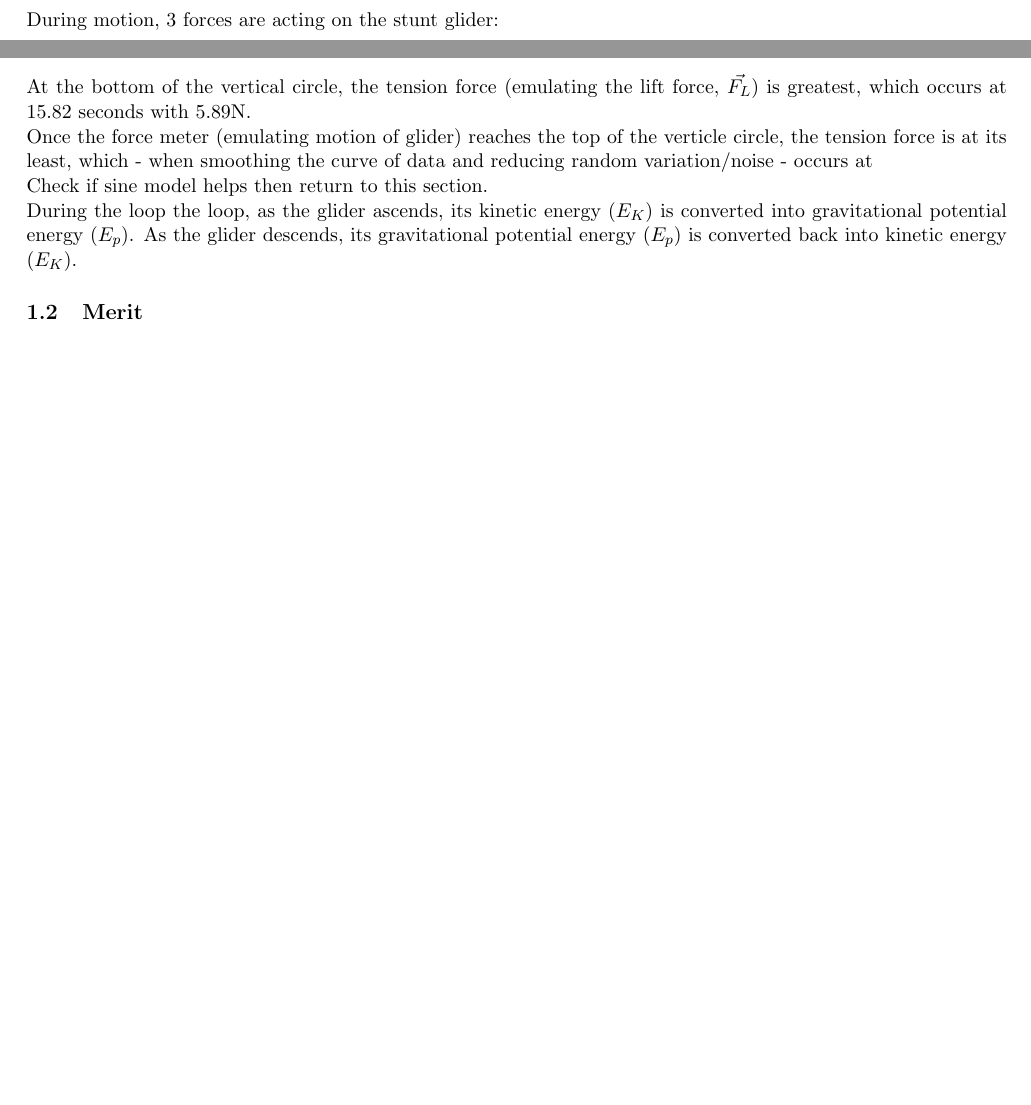
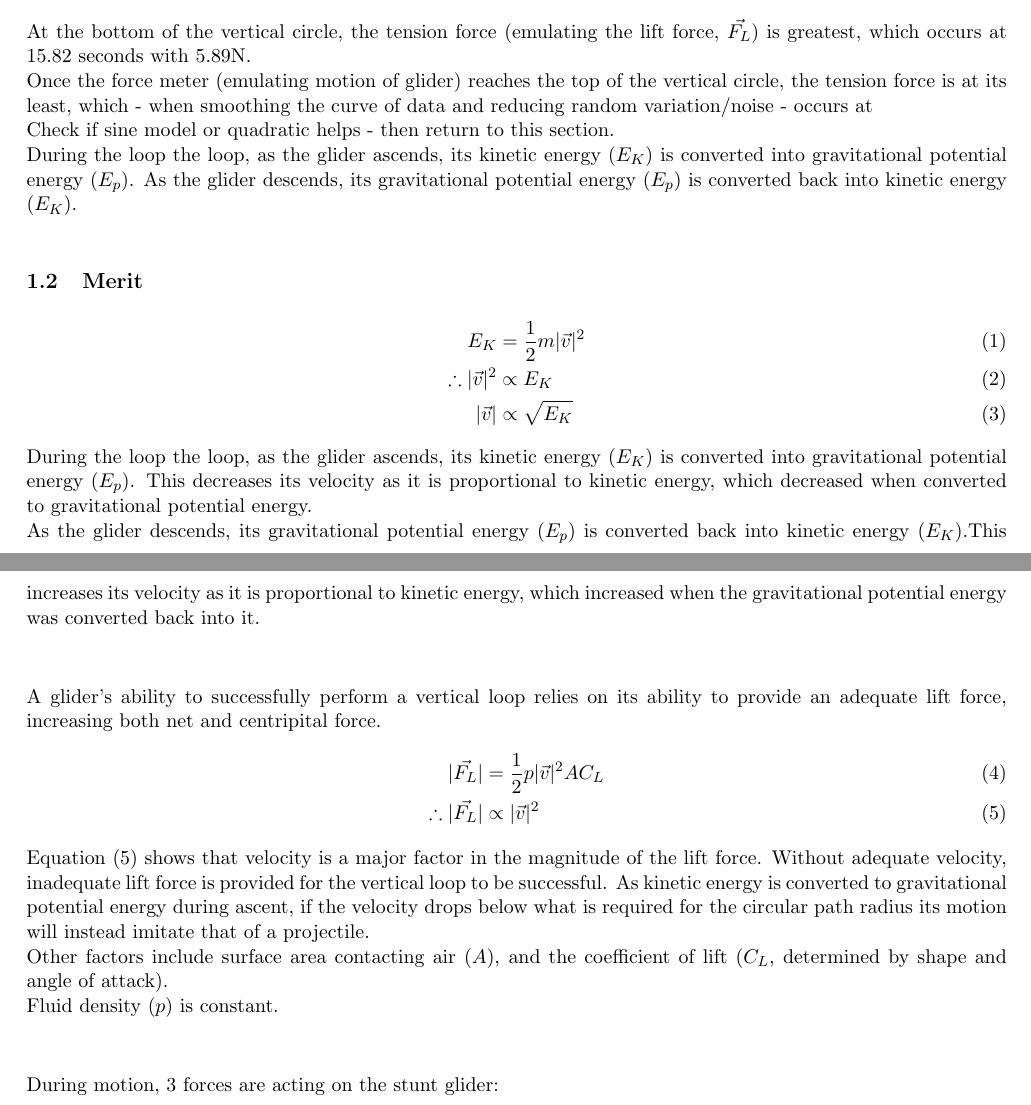
Before and after one commit to NathanTaskerPersonal/AS91522, a LaTeX document (AS91522.tex): two parts of pages 2 and 3 of 3 before the commit and two parts of pages 2 and 3 of 4 after it, joined at a grey line, cut so that both start at the same text, the shorter picture padded with empty space. Compiled offline with pdfLaTeX.

Commit message:
Limiting Factors in Lift

```diff
--- a/AS91522.tex
+++ b/AS91522.tex
@@ -1,9 +1,11 @@
 \documentclass[11pt, a4paper]{article}
-\usepackage[margin=1cm]{geometry}
+\usepackage[left=1cm, right=1cm, top=1cm, bottom=2cm]{geometry}
 \parindent 0px % indent new lines by 0 pixels
 \usepackage[utf8]{inputenc}
 \usepackage{hyperref, amsfonts,amssymb,amsmath,tikz,pgfplots,float,graphicx}
 \usetikzlibrary{positioning}
+
+\def\ParagraphSpacing{30pt}
 
 \title{\small AS91522 - Physics 3.2\\ \huge Circular Motion of a Stunt Glider}
 \author{Nathan Tasker}
@@ -17,0 +24 @@
+	\begin{center}
@@ -18,3 +31,29 @@
+			\node[inner sep=0] at (0,0) {\includegraphics[width=0.8\textwidth]{Images/Loop the loop graph.png}};sdfsdfsdfsdfsfd
+			\draw[gray, dashed] (-\HalfWidth,\TopLineY) -- (\HalfWidth,\TopLineY);
+			\draw[gray, dashed] (-\HalfWidth,\BottomLineY) -- (\HalfWidth,\BottomLineY);
+		\end{tikzpicture}
+	\end{center}
+	At the bottom of the vertical circle, the tension force (emulating the lift force, $\vec{F_L}$) is greatest, which occurs at 15.82 seconds with 5.89N.\\
+	Once the force meter (emulating motion of glider) reaches the top of the vertical circle, the tension force is at its least, which - when smoothing the curve of data and reducing random variation/noise - occurs at\\
+	Check if sine model or quadratic helps - then return to this section.\\
+	During the loop the loop, as the glider ascends, its kinetic energy ($E_K$) is converted into gravitational potential energy ($E_p$). As the glider descends, its gravitational potential energy ($E_p$) is converted back into kinetic energy ($E_K$).\\
+
+	\subsection{Merit}
+	\begin{align}
+		E_K&=\frac{1}{2}m|\vec{v}|^2\\
+		\therefore |\vec{v}|^2&\propto E_K\\
+		|\vec{v}|&\propto \sqrt{E_K}
+	\end{align}
+	During the loop the loop, as the glider ascends, its kinetic energy ($E_K$) is converted into gravitational potential energy ($E_p$). This decreases its velocity as it is proportional to kinetic energy, which decreased when converted to gravitational potential energy. \\
+	As the glider descends, its gravitational potential energy ($E_p$) is converted back into kinetic energy ($E_K$).This increases its velocity as it is proportional to kinetic energy, which increased when the gravitational potential energy was converted back into it.\\[\ParagraphSpacing]
+	A glider's ability to successfully perform a vertical loop relies on its ability to provide an adequate lift force, increasing both net and centripital force.
+	\begin{align}
+		|\vec{F_L}|&=\frac{1}{2}p|\vec{v}|^2AC_L\\
+		\therefore |\vec{F_L}|&\propto |\vec{v}|^2
+	\end{align}
+	Equation (5) shows that velocity is a major factor in the magnitude of the lift force. Without adequate velocity, inadequate lift force is provided for the vertical loop to be successful. As kinetic energy is converted to gravitational potential energy during ascent, if the velocity drops below what is required for the circular path radius its motion will instead imitate that of a projectile.\\
+	Other factors include surface area contacting air ($A$), and the coefficient of lift ($C_L$, determined by shape and angle of attack).\\
+	Fluid density ($p$) is constant.\\[\ParagraphSpacing]
 	During motion, 3 forces are acting on the stunt glider:
 	\begin{enumerate}
 		\item Gravity ($\vec{F_g}$) (i.e. Weight) always vertically downwards (i.e. toward center of Earth).
@@ -56 +90,0 @@
-	\begin{center}
@@ -63,14 +91,4 @@
-			\node[inner sep=0] at (0,0) {\includegraphics[width=0.8\textwidth]{Images/Loop the loop graph.png}};sdfsdfsdfsdfsfd
-			\draw[gray, dashed] (-\HalfWidth,\TopLineY) -- (\HalfWidth,\TopLineY);
-			\draw[gray, dashed] (-\HalfWidth,\BottomLineY) -- (\HalfWidth,\BottomLineY);
-		\end{tikzpicture}
-	\end{center}
-	At the bottom of the vertical circle, the tension force (emulating the lift force, $\vec{F_L}$) is greatest, which occurs at 15.82 seconds with 5.89N.\\
-	Once the force meter (emulating motion of glider) reaches the top of the verticle circle, the tension force is at its least, which - when smoothing the curve of data and reducing random variation/noise - occurs at\\
-	Check if sine model helps then return to this section.\\
-	During the loop the loop, as the glider ascends, its kinetic energy ($E_K$) is converted into gravitational potential energy ($E_p$). As the glider descends, its gravitational potential energy ($E_p$) is converted back into kinetic energy ($E_K$).
 
-	\subsection{Merit}
 	\subsection{Excellence}
 	\section{Banked Corner}
 	\subsection{Achieved}
```
Also changed, not shown: AS91522.pdf, AS91522.tex (22 more changed lines).
